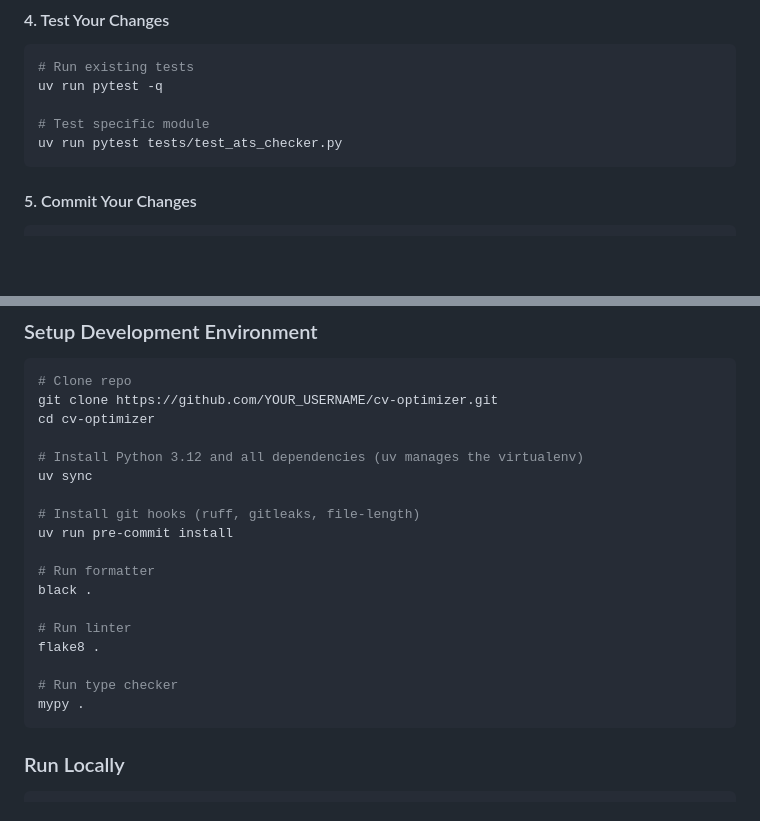
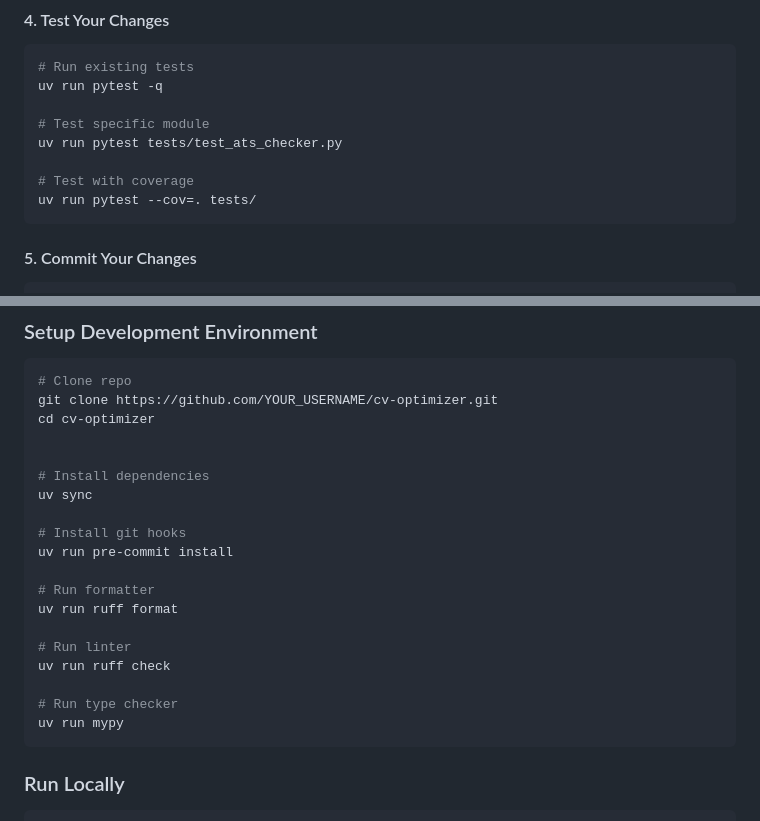
Before and after one commit to sabkatdesh/ATS_checker_and_cv_optimizer, a Markdown page: CONTRIBUTING.md, 2 parts joined by grey strips. Rendered like a GitHub page; blank space fills up the shorter version.

Commit message:
Restore CONTRIBUTING.md formatting; limit edits to setup and tooling commands

````diff
--- a/CONTRIBUTING.md
+++ b/CONTRIBUTING.md
@@ -88,6 +88,9 @@ uv run pytest -q
 
 # Test specific module
 uv run pytest tests/test_ats_checker.py
+
+# Test with coverage
+uv run pytest --cov=. tests/
 ```
 
 #### 5. Commit Your Changes
@@ -303,20 +306,21 @@ def function_name(param1: str, param2: int) -> bool:
 git clone https://github.com/YOUR_USERNAME/cv-optimizer.git
 cd cv-optimizer
 
-# Install Python 3.12 and all dependencies (uv manages the virtualenv)
+
+# Install dependencies
 uv sync
 
-# Install git hooks (ruff, gitleaks, file-length)
+# Install git hooks
 uv run pre-commit install
 
 # Run formatter
-black .
+uv run ruff format
 
 # Run linter
-flake8 .
+uv run ruff check
 
 # Run type checker
-mypy .
+uv run mypy
 ```
 
 ### Run Locally
````
